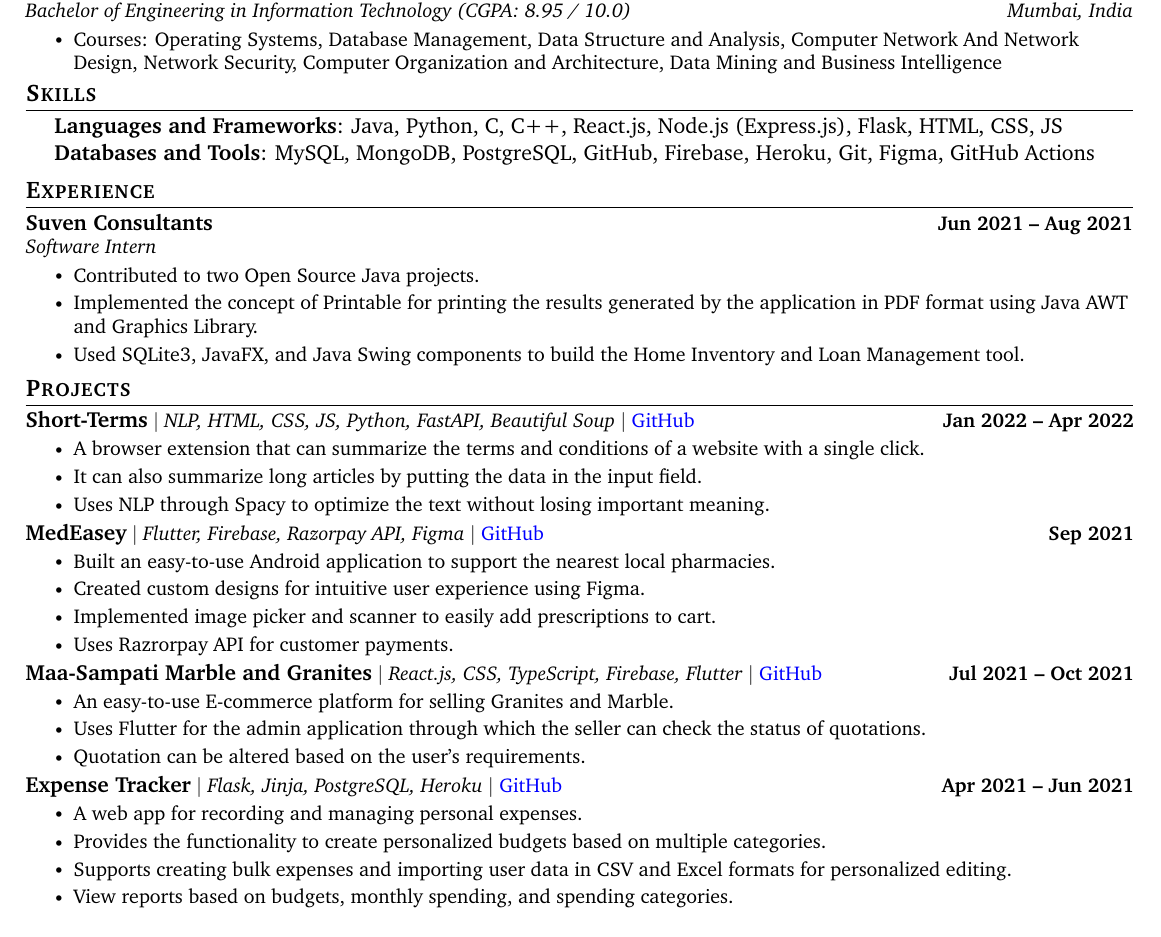
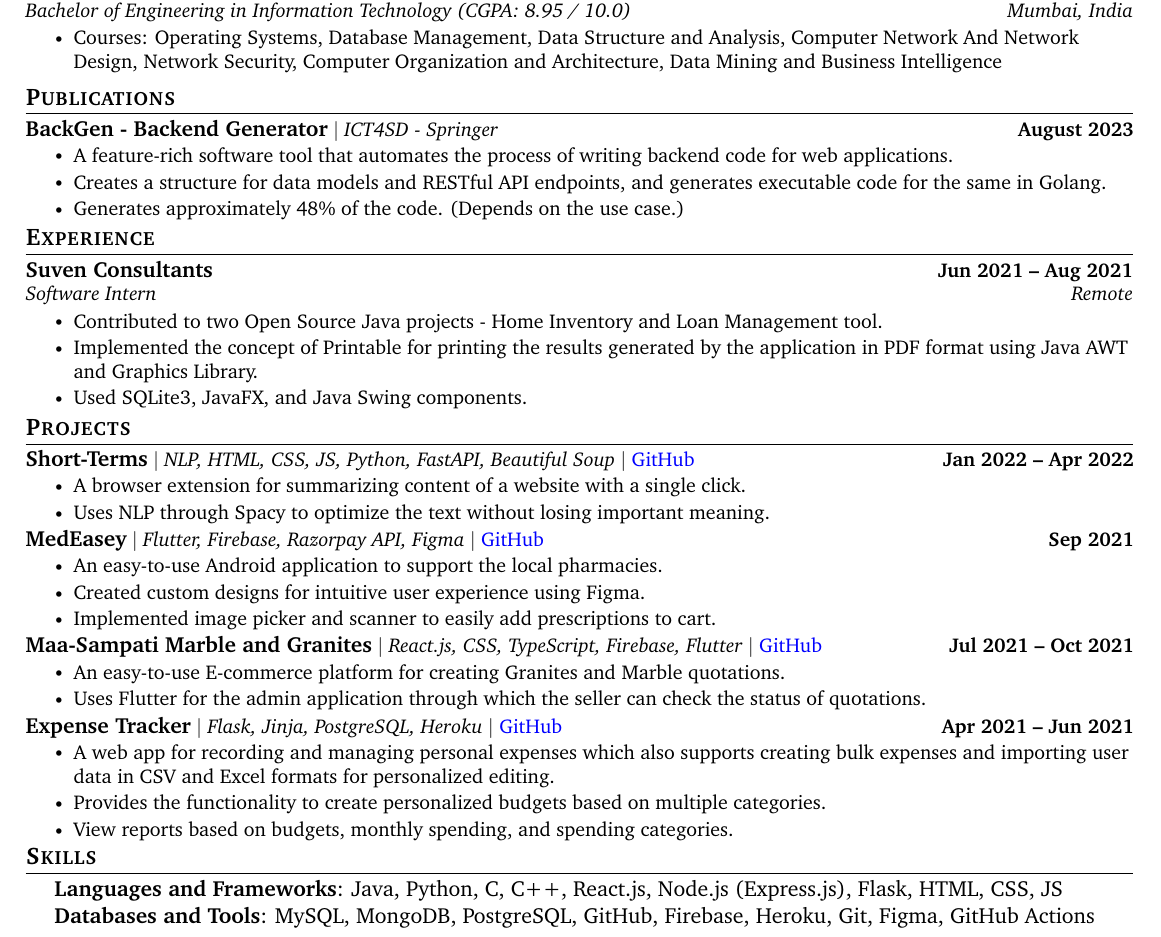
Before and after one commit to PranavDani/Resume, a LaTeX CV (resume.tex): part of the page, cut so that both start at the same text. Compiled offline with pdfLaTeX.

Commit message:
✨ add: publications 🛠️ update: content

```diff
--- a/resume.tex
+++ b/resume.tex
@@ -170,7 +170,85 @@
     %         \end{tabular}
     %     }}
     % \end{itemize}
-\vspace{-20pt}
+\vspace{-15pt}
+
+
+%-----------PUBLICATION-----------
+\section{Publications}
+    \vspace{-8.5pt}
+    \resumeSubHeadingListStart
+        \resumeProjectHeading
+            {\textbf{\normalsize{BackGen - Backend Generator}} $|$ \emph{ICT4SD - Springer}}{August 2023}
+            \resumeItemListStart
+                \resumeItem{A feature-rich software tool that automates the process of writing backend code for web applications.}
+                \resumeItem{Creates a structure for data models and RESTful API endpoints, and generates executable code for the same in Golang.}
+                \resumeItem{Generates approximately 48\% of the code. (Depends on the use case.)}
+            \resumeItemListEnd
+        \vspace{-3pt}
+    \resumeSubHeadingListEnd
+\vspace{-15pt}
+
+
+%-----------EXPERIENCE-----------
+\section{Experience}
+    \vspace{-2pt}
+    \resumeSubHeadingListStart
+        \resumeSubheading
+            {Suven Consultants}{Jun 2021 -- Aug 2021}
+            {Software Intern}{Remote}
+            \resumeItemListStart
+                \resumeItem{Contributed to two Open Source Java projects - Home Inventory and Loan Management tool.}
+                \resumeItem{Implemented the concept of Printable for printing the results generated by the application in PDF format using Java AWT and Graphics Library.}
+                \resumeItem{Used SQLite3, JavaFX, and Java Swing components.}
+            \resumeItemListEnd
+        \vspace{-3pt}
+    \resumeSubHeadingListEnd
+\vspace{-15pt}
+
+
+
+
+% \href{https://expense-tracker03.herokuapp.com}{Web app},
+%-----------PROJECTS-----------
+\section{Projects}
+    \vspace{-8.5pt}
+    \resumeSubHeadingListStart
+        \resumeProjectHeading
+            {\textbf{\normalsize{Short-Terms}} $|$ \emph{NLP, HTML, CSS, JS, Python, FastAPI, Beautiful Soup} $|$ \href{https://github.com/PranavDani/short-terms}{GitHub}}{Jan 2022 -- Apr 2022}
+            \resumeItemListStart
+                \resumeItem{A browser extension for summarizing content of a website with a single click.}
+                \resumeItem{Uses NLP through Spacy to optimize the text without losing important meaning.}
+            \resumeItemListEnd
+        \vspace{-19pt}
+
+        \resumeProjectHeading
+            {\textbf{\normalsize{MedEasey}} $|$ \emph{Flutter, Firebase, Razorpay API, Figma} $|$ \href{https://github.com/PranavDani/MedEasey}{GitHub}}{Sep 2021}
+            \resumeItemListStart
+                \resumeItem{An easy-to-use Android application to support the local pharmacies.}
+                \resumeItem{Created custom designs for intuitive user experience using Figma.}
+                \resumeItem{Implemented image picker and scanner to easily add prescriptions to cart.}
+            \resumeItemListEnd
+        \vspace{-19pt}
+
+        \resumeProjectHeading
+            {\textbf{\normalsize{Maa-Sampati Marble and Granites}} $|$ \emph{React.js, CSS, TypeScript, Firebase, Flutter} $|$ \href{https://github.com/PranavDani/maa-sampati}{GitHub}}{Jul 2021 -- Oct 2021}
+            \resumeItemListStart
+                \resumeItem{An easy-to-use E-commerce platform for creating Granites and Marble quotations.}
+                \resumeItem{Uses Flutter for the admin application through which the seller can check the status of quotations.}
+            \resumeItemListEnd
+        \vspace{-19pt}
+
+        \resumeProjectHeading
+            {\textbf{\normalsize{Expense Tracker}} $|$ \emph{Flask, Jinja, PostgreSQL, Heroku} $|$ \href{https://github.com/PranavDani/Expense-Tracker}{GitHub}}{Apr 2021 -- Jun 2021}
+            \resumeItemListStart
+                \resumeItem{A web app for recording and managing personal expenses which also supports creating bulk expenses and importing user data in CSV and Excel formats for personalized editing.}
+                \resumeItem{Provides the functionality to create personalized budgets based on multiple categories.}
+                \resumeItem{View reports based on budgets, monthly spending, and spending categories.}
+            \resumeItemListEnd
+
+    \resumeSubHeadingListEnd
+\vspace{-19pt}
+
 
 
 %-----------SKILLS-----------
@@ -187,68 +265,6 @@
     \end{itemize}
 \vspace{-20pt}
 
-
-%-----------EXPERIENCE-----------
-\section{Experience}
-    \vspace{-2pt}
-    \resumeSubHeadingListStart
-        \resumeSubheading
-            {Suven Consultants}{Jun 2021 -- Aug 2021}
-            {Software Intern}{}
-            \resumeItemListStart
-                \resumeItem{Contributed to two Open Source Java projects.}
-                \resumeItem{Implemented the concept of Printable for printing the results generated by the application in PDF format using Java AWT and Graphics Library.}
-                \resumeItem{Used SQLite3, JavaFX, and Java Swing components to build the Home Inventory and Loan Management tool.}
-            \resumeItemListEnd
-        \vspace{-3pt}
-    \resumeSubHeadingListEnd
-\vspace{-15pt}
-
-
-% \href{https://expense-tracker03.herokuapp.com}{Web app},
-%-----------PROJECTS-----------
-\section{Projects}
-    \vspace{-8.5pt}
-    \resumeSubHeadingListStart
-        \resumeProjectHeading
-            {\textbf{\normalsize{Short-Terms}} $|$ \emph{NLP, HTML, CSS, JS, Python, FastAPI, Beautiful Soup} $|$ \href{https://github.com/PranavDani/short-terms}{GitHub}}{Jan 2022 -- Apr 2022}
-            \resumeItemListStart
-                \resumeItem{A browser extension that can summarize the terms and conditions of a website with a single click.}
-                \resumeItem{It can also summarize long articles by putting the data in the input field.}
-                \resumeItem{Uses NLP through Spacy to optimize the text without losing important meaning.}
-            \resumeItemListEnd
-        \vspace{-19pt}
-
-        \resumeProjectHeading
-            {\textbf{\normalsize{MedEasey}} $|$ \emph{Flutter, Firebase, Razorpay API, Figma} $|$ \href{https://github.com/PranavDani/MedEasey}{GitHub}}{Sep 2021}
-            \resumeItemListStart
-                \resumeItem{Built an easy-to-use Android application to support the nearest local pharmacies.}
-                \resumeItem{Created custom designs for intuitive user experience using Figma.}
-                \resumeItem{Implemented image picker and scanner to easily add prescriptions to cart.}
-                \resumeItem{Uses Razrorpay API for customer payments.}
-            \resumeItemListEnd
-        \vspace{-19pt}
-
-        \resumeProjectHeading
-            {\textbf{\normalsize{Maa-Sampati Marble and Granites}} $|$ \emph{React.js, CSS, TypeScript, Firebase, Flutter} $|$ \href{https://github.com/PranavDani/maa-sampati}{GitHub}}{Jul 2021 -- Oct 2021}
-            \resumeItemListStart
-                \resumeItem{An easy-to-use E-commerce platform for selling Granites and Marble.}
-                \resumeItem{Uses Flutter for the admin application through which the seller can check the status of quotations.}
-                \resumeItem{Quotation can be altered based on the user's requirements.}
-            \resumeItemListEnd
-        \vspace{-19pt}
-
-        \resumeProjectHeading
-            {\textbf{\normalsize{Expense Tracker}} $|$ \emph{Flask, Jinja, PostgreSQL, Heroku} $|$ \href{https://github.com/PranavDani/Expense-Tracker}{GitHub}}{Apr 2021 -- Jun 2021}
-            \resumeItemListStart
-                \resumeItem{A web app for recording and managing personal expenses.}
-                \resumeItem{Provides the functionality to create personalized budgets based on multiple categories.}
-                \resumeItem{Supports creating bulk expenses and importing user data in CSV and Excel formats for personalized editing.}
-                \resumeItem{View reports based on budgets, monthly spending, and spending categories.}
-            \resumeItemListEnd
-
-    \resumeSubHeadingListEnd
-\vspace{-19pt}
 
 
 %-----------EXTRACURRICULAR ACTIVITY-----------
```
